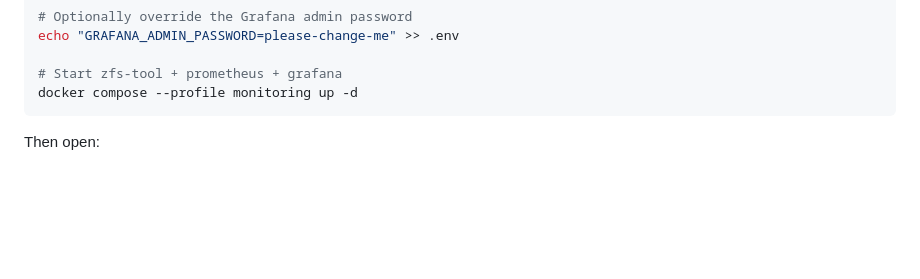
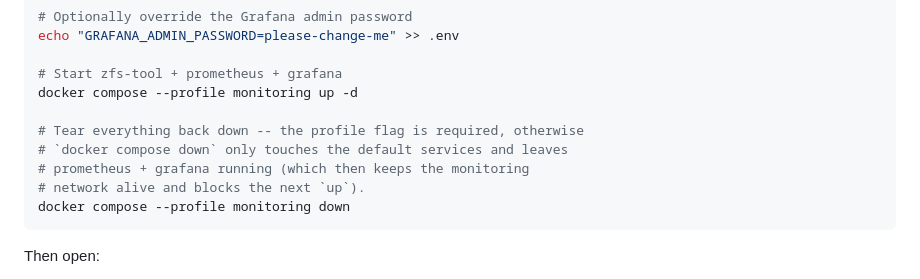
Before and after one commit to onlinecrash24/pve-zfs-tool, a Markdown page: README.md, the part around the change. GitHub-like rendering; blank space fills up the shorter version.

````diff
--- a/README.md
+++ b/README.md
@@ -330,6 +330,12 @@ echo "GRAFANA_ADMIN_PASSWORD=please-change-me" >> .env
 
 # Start zfs-tool + prometheus + grafana
 docker compose --profile monitoring up -d
+
+# Tear everything back down -- the profile flag is required, otherwise
+# `docker compose down` only touches the default services and leaves
+# prometheus + grafana running (which then keeps the monitoring
+# network alive and blocks the next `up`).
+docker compose --profile monitoring down
 ```
 
 Then open:
````
Also changed, not shown: README_DE.md (+6 -0 lines).
